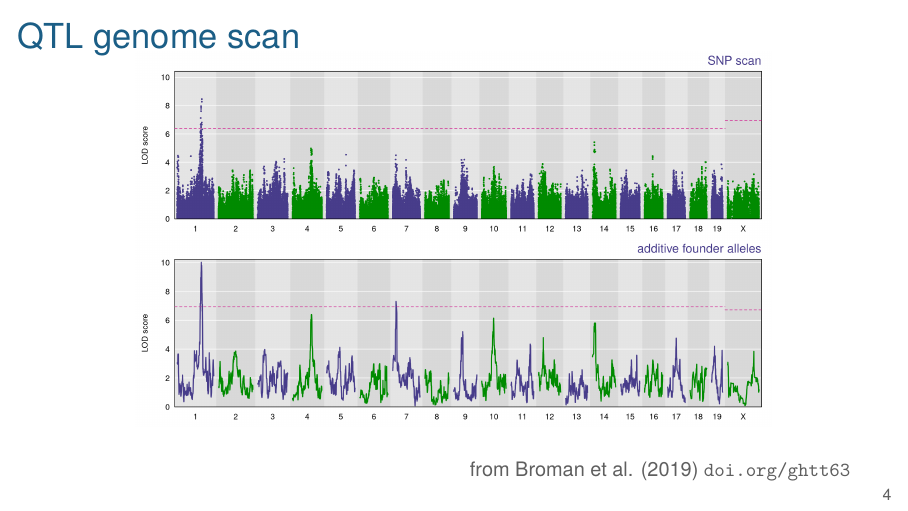
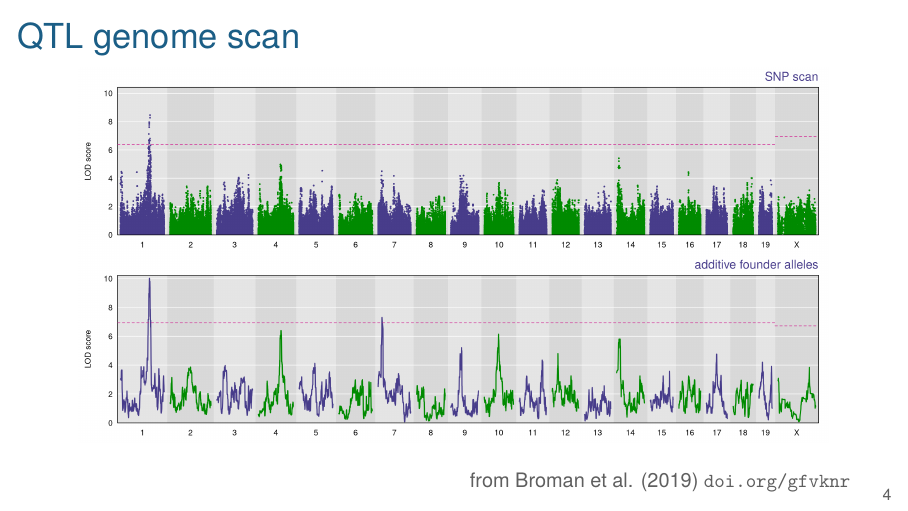
Before and after one commit to kbroman/Talk_GenericHMM, LaTeX slides (generic_hmm.tex): page 4 of 14. Compiled offline with XeLaTeX.

Commit message:
adjustments of that snp asso scan slide

```diff
--- a/generic_hmm.tex
+++ b/generic_hmm.tex
@@ -133,12 +133,14 @@
 \begin{frame}[c]{QTL genome scan}
 
 
+  \bigskip
+
   \figh{Figs/qtl_scan.png}{0.78}
 
   \bigskip
 
   \hfill {\footnotesize \lolit from Broman et al. (2019)
-    \href{https://doi.org/ghtt63}{\tt \lolit doi.org/ghtt63}}
+    \href{https://doi.org/gfvknr}{\tt \lolit doi.org/gfvknr}}
 
   \note{
 
```
Also changed, not shown: Figs/qtl_scan.png, 1 other file.
